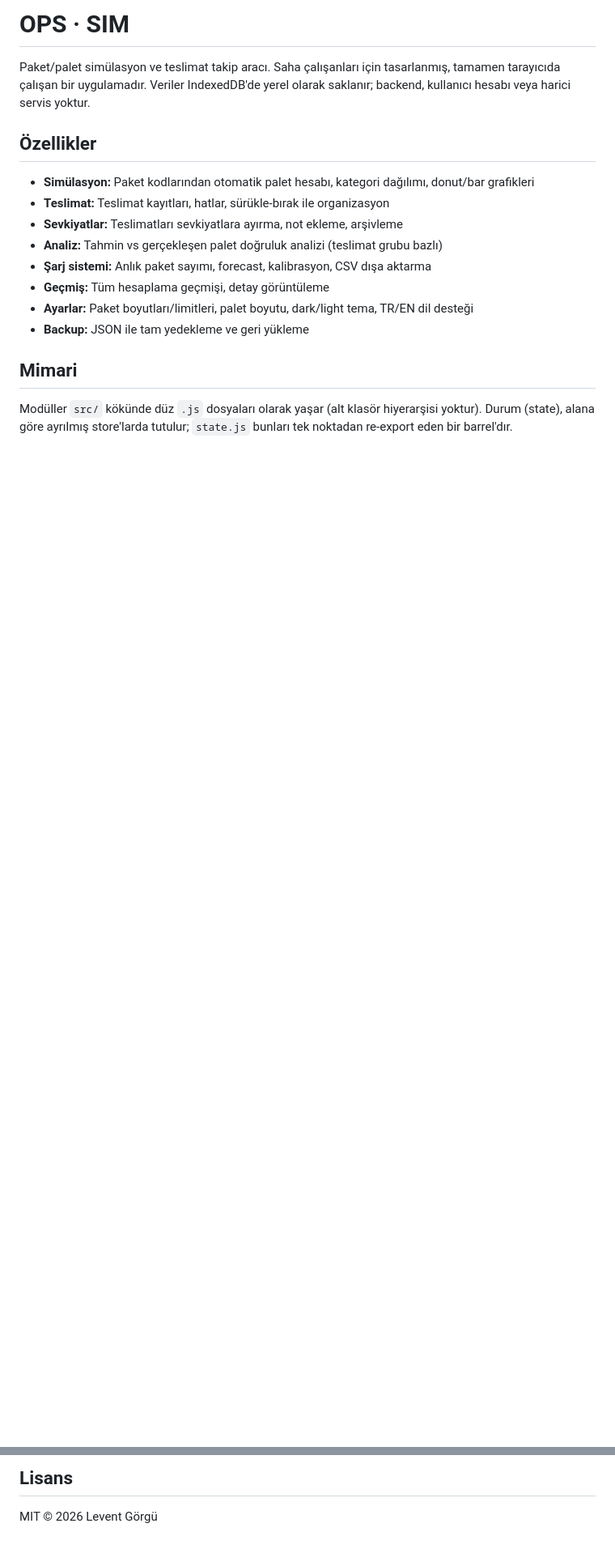
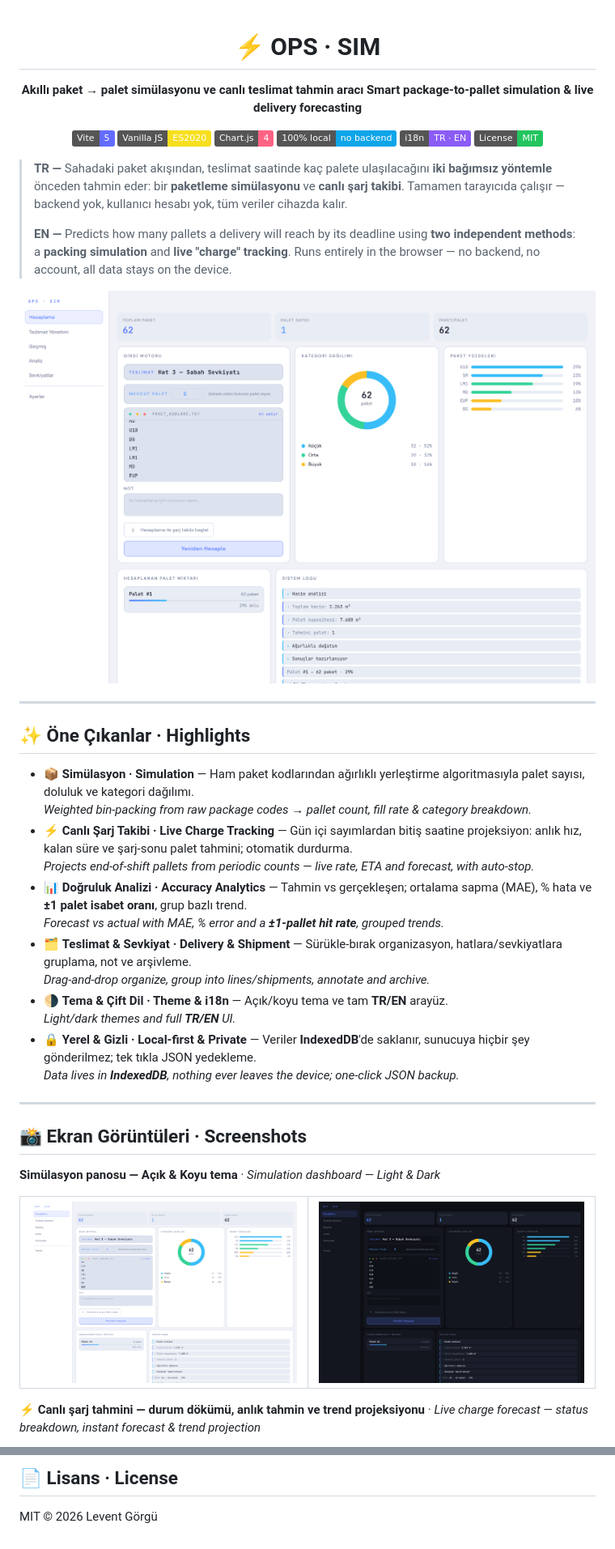
Before and after one commit to Levent-Gr/ops-sim, a Markdown page: README.md, 2 parts joined by grey strips. Shown at 81% size. GitHub-like rendering; pictures changed too: docs/screenshots/simulation-dark.png (added), docs/screenshots/simulation.png (added); badges without logos; blank space fills up the shorter version.

```diff
--- a/README.md
+++ b/README.md
@@ -1,20 +1,50 @@
-# OPS · SIM
+<div align="center">
 
-Paket/palet simülasyon ve teslimat takip aracı. Saha çalışanları için tasarlanmış, tamamen tarayıcıda çalışan bir uygulamadır. Veriler IndexedDB'de yerel olarak saklanır; backend, kullanıcı hesabı veya harici servis yoktur.
+# ⚡ OPS · SIM
 
-## Özellikler
+**Akıllı paket → palet simülasyonu ve canlı teslimat tahmin aracı**
+**Smart package‑to‑pallet simulation & live delivery forecasting**
 
-- **Simülasyon:** Paket kodlarından otomatik palet hesabı, kategori dağılımı, donut/bar grafikleri
-- **Teslimat:** Teslimat kayıtları, hatlar, sürükle-bırak ile organizasyon
-- **Sevkiyatlar:** Teslimatları sevkiyatlara ayırma, not ekleme, arşivleme
-- **Analiz:** Tahmin vs gerçekleşen palet doğruluk analizi (teslimat grubu bazlı)
-- **Şarj sistemi:** Anlık paket sayımı, forecast, kalibrasyon, CSV dışa aktarma
-- **Geçmiş:** Tüm hesaplama geçmişi, detay görüntüleme
-- **Ayarlar:** Paket boyutları/limitleri, palet boyutu, dark/light tema, TR/EN dil desteği
-- **Backup:** JSON ile tam yedekleme ve geri yükleme
+![Vite](https://img.shields.io/badge/Vite-5-646CFF?logo=vite&logoColor=white)
+![Vanilla JS](https://img.shields.io/badge/Vanilla_JS-ES2020-F7DF1E?logo=javascript&logoColor=black)
+![Chart.js](https://img.shields.io/badge/Chart.js-4-FF6384?logo=chartdotjs&logoColor=white)
+![Local‑first](https://img.shields.io/badge/100%25_local-no_backend-0ea5e9)
+![i18n](https://img.shields.io/badge/i18n-TR_·_EN-8b5cf6)
+![License](https://img.shields.io/badge/License-MIT-22c55e)
 
-## Mimari
+</div>
 
-Modüller `src/` kökünde düz `.js` dosyaları olarak yaşar (alt klasör hiyerarşisi yoktur).
-Durum (state), alana göre ayrılmış store'larda tutulur; `state.js` bunları tek noktadan
-re-export eden bir barrel'dır.
+> **TR —** Sahadaki paket akışından, teslimat saatinde kaç palete ulaşılacağını **iki bağımsız yöntemle** önceden tahmin eder: bir **paketleme simülasyonu** ve **canlı şarj takibi**. Tamamen tarayıcıda çalışır — backend yok, kullanıcı hesabı yok, tüm veriler cihazda kalır.
+>
+> **EN —** Predicts how many pallets a delivery will reach by its deadline using **two independent methods**: a **packing simulation** and **live "charge" tracking**. Runs entirely in the browser — no backend, no account, all data stays on the device.
+
+<p align="center">
+  <img src="docs/screenshots/simulation.png" width="100%" alt="OPS·SIM — simülasyon panosu / simulation dashboard">
+</p>
+
+---
+
+## ✨ Öne Çıkanlar · Highlights
+
+- 📦 **Simülasyon · Simulation** — Ham paket kodlarından ağırlıklı yerleştirme algoritmasıyla palet sayısı, doluluk ve kategori dağılımı. <br/> _Weighted bin‑packing from raw package codes → pallet count, fill rate & category breakdown._
+- ⚡ **Canlı Şarj Takibi · Live Charge Tracking** — Gün içi sayımlardan bitiş saatine projeksiyon: anlık hız, kalan süre ve şarj‑sonu palet tahmini; otomatik durdurma. <br/> _Projects end‑of‑shift pallets from periodic counts — live rate, ETA and forecast, with auto‑stop._
+- 📊 **Doğruluk Analizi · Accuracy Analytics** — Tahmin vs gerçekleşen; ortalama sapma (MAE), % hata ve **±1 palet isabet oranı**, grup bazlı trend. <br/> _Forecast vs actual with MAE, % error and a **±1‑pallet hit rate**, grouped trends._
+- 🗂️ **Teslimat & Sevkiyat · Delivery & Shipment** — Sürükle‑bırak organizasyon, hatlara/sevkiyatlara gruplama, not ve arşivleme. <br/> _Drag‑and‑drop organize, group into lines/shipments, annotate and archive._
+- 🌗 **Tema & Çift Dil · Theme & i18n** — Açık/koyu tema ve tam **TR/EN** arayüz. <br/> _Light/dark themes and full **TR/EN** UI._
+- 🔒 **Yerel & Gizli · Local‑first & Private** — Veriler **IndexedDB**'de saklanır, sunucuya hiçbir şey gönderilmez; tek tıkla JSON yedekleme. <br/> _Data lives in **IndexedDB**, nothing ever leaves the device; one‑click JSON backup._
+
+---
+
+## 📸 Ekran Görüntüleri · Screenshots
+
+**Simülasyon panosu — Açık & Koyu tema** · _Simulation dashboard — Light & Dark_
+
+<table>
+  <tr>
+    <td width="50%"><img src="docs/screenshots/simulation.png" width="100%" alt="Açık tema / Light"></td>
+    <td width="50%"><img src="docs/screenshots/simulation-dark.png" width="100%" alt="Koyu tema / Dark"></td>
+  </tr>
+</table>
+
+**⚡ Canlı şarj tahmini — durum dökümü, anlık tahmin ve trend projeksiyonu** · _Live charge forecast — status breakdown, instant forecast & trend projection_
+
@@ -54,4 +97,4 @@ Bu proje Levent Görgü tarafından geliştirilmiştir.
 
-## Lisans
+## 📄 Lisans · License
 
 MIT © 2026 Levent Görgü
```
Also changed, not shown: other parts of README.md (+37 -24 lines), docs/screenshots/charge.png (added), docs/screenshots/stats.png (added).
